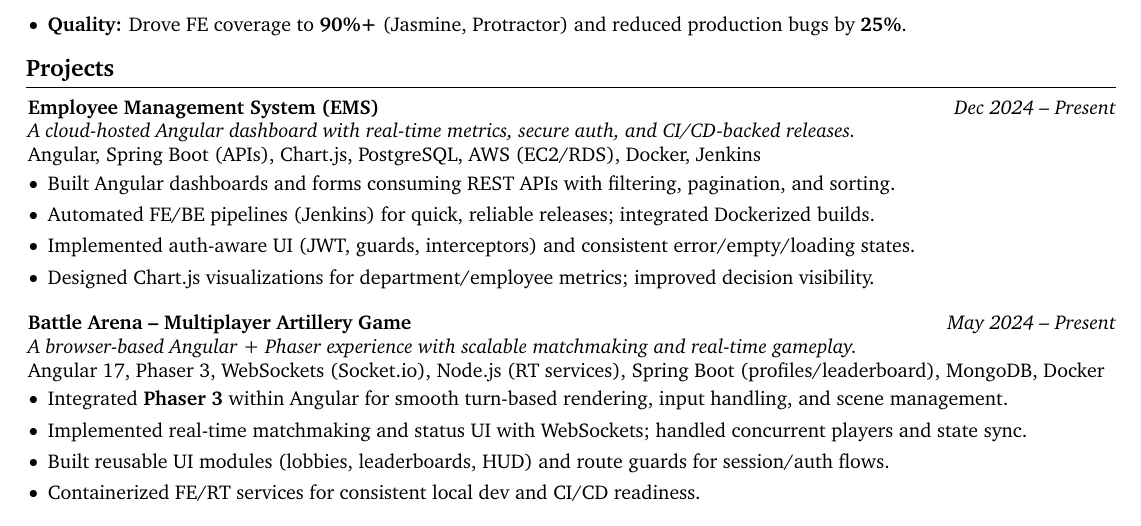
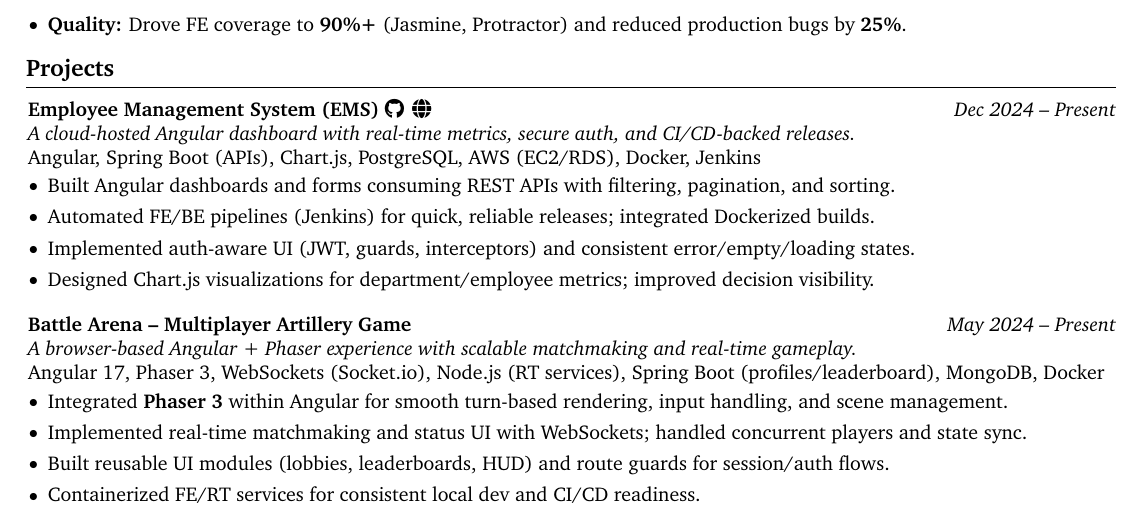
Before and after one commit to Buffden/resume, a LaTeX CV (frontend-resume.tex): part of page 2 of 2, cut so that both start at the same text. Compiled offline with pdfLaTeX.

Commit message:
link addition of ems project

```diff
--- a/frontend-resume.tex
+++ b/frontend-resume.tex
@@ -161,7 +161,7 @@
 % ---------- Projects ----------
 \section{Projects}
 
-\textbf{Employee Management System (EMS)} \hfill \textit{Dec 2024 -- Present} \\
+\textbf{Employee Management System (EMS)}\ \href{https://github.com/Buffden/employee-management-system}{\faGithub}\hspace{0.4em}\href{https://ems.buffden.com/}{\faGlobe} \hfill \textit{Dec 2024 -- Present} \\
 \textit{A cloud-hosted Angular dashboard with real-time metrics, secure auth, and CI/CD-backed releases.} \\
 Angular, Spring Boot (APIs), Chart.js, PostgreSQL, AWS (EC2/RDS), Docker, Jenkins \\
 \begin{highlights}
```
Also changed, not shown: full-stack-resume.tex (+1 -1 lines), frontend-resume.pdf, full-stack-resume.pdf.
